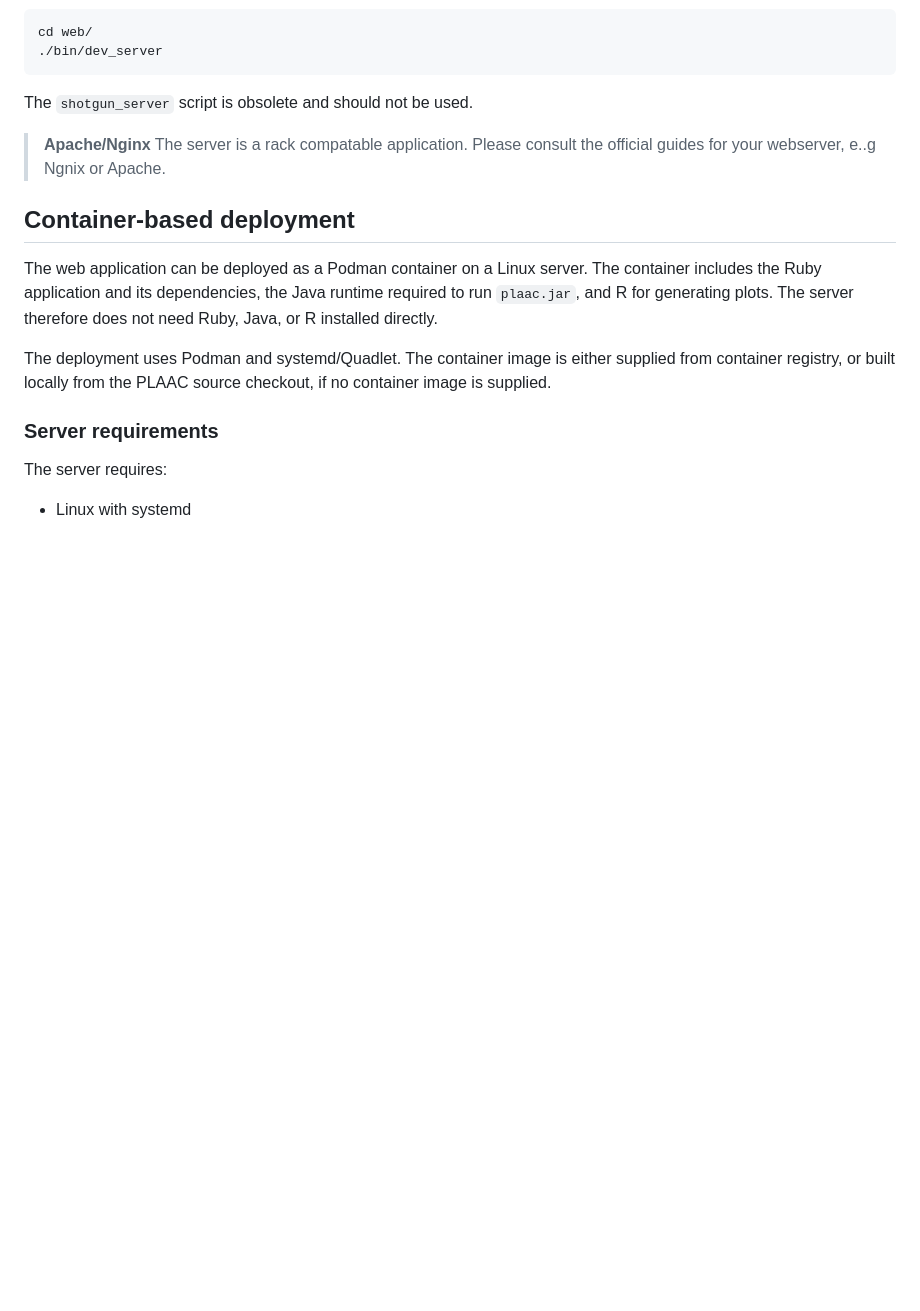
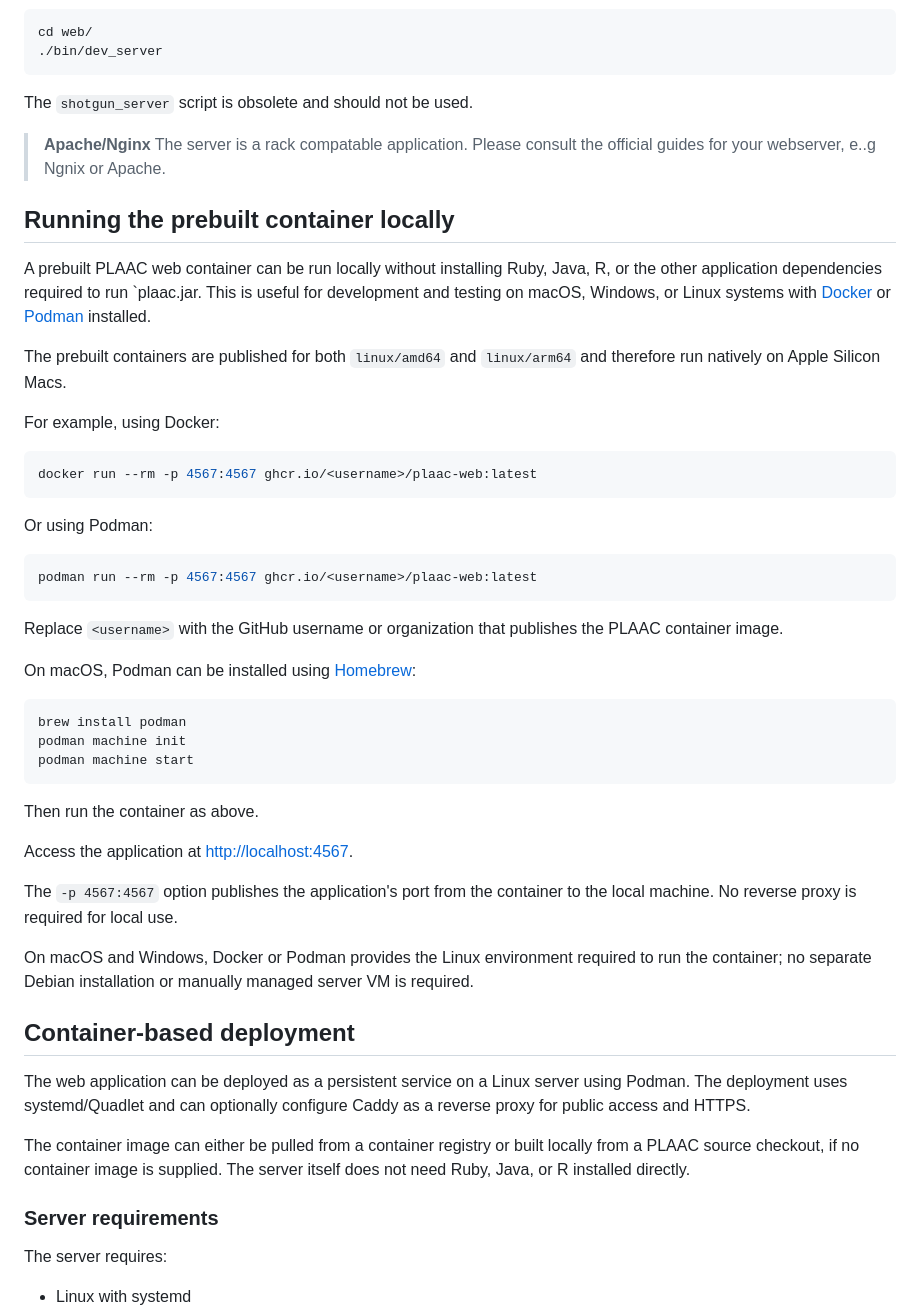
Before and after one commit to whitehead/plaac, a Markdown page: web/README.md, the part around the change. Rendered like a GitHub page; blank space fills up the shorter version.

Commit message:
add instructions for container using docker/podman on Mac and other OS

````diff
--- a/web/README.md
+++ b/web/README.md
@@ -112,17 +112,58 @@ The `shotgun_server` script is obsolete and should not be used.
 
 > **Apache/Nginx** The server is a rack compatable application. Please consult the official guides for your webserver, e..g Ngnix or Apache.
 
+## Running the prebuilt container locally
+
+A prebuilt PLAAC web container can be run locally without installing
+Ruby, Java, R, or the other application dependencies required to run
+`plaac.jar.  This is useful for development and testing on macOS,
+Windows, or Linux systems with [Docker](https://www.docker.com/) or
+[Podman](https://podman.io/) installed.
+
+The prebuilt containers are published for both `linux/amd64` and
+`linux/arm64` and therefore run natively on Apple Silicon Macs.
+
+For example, using Docker:
+
+```bash
+docker run --rm -p 4567:4567 ghcr.io/<username>/plaac-web:latest
+```
+
+Or using Podman:
+
+```bash
+podman run --rm -p 4567:4567 ghcr.io/<username>/plaac-web:latest
+```
+
+Replace `<username>` with the GitHub username or organization that publishes the PLAAC container image.
+
+On macOS, Podman can be installed using [Homebrew](https://brew.sh/):
+
+```bash
+brew install podman
+podman machine init
+podman machine start
+```
+
+Then run the container as above.
+
+Access the application at [http://localhost:4567](http://localhost:4567).
+
+The `-p 4567:4567` option publishes the application's port from the container to the local machine. No reverse proxy is required for local use.
+
+On macOS and Windows, Docker or Podman provides the Linux environment required to run the container; no separate Debian installation or manually managed server VM is required.
+
 ## Container-based deployment
 
-The web application can be deployed as a Podman container on a Linux
-server. The container includes the Ruby application and its
-dependencies, the Java runtime required to run `plaac.jar`, and R for
-generating plots. The server therefore does not need Ruby, Java, or R
-installed directly.
+The web application can be deployed as a persistent service on a
+Linux server using Podman. The deployment uses systemd/Quadlet and
+can optionally configure Caddy as a reverse proxy for public access
+and HTTPS.
 
-The deployment uses Podman and systemd/Quadlet. The container image is
-either supplied from container registry, or built locally from the
-PLAAC source checkout, if no container image is supplied.
+The container image can either be pulled from a container registry or
+built locally from a PLAAC source checkout, if no container image is
+supplied. The server itself does not need Ruby, Java, or R installed
+directly.
 
 ### Server requirements
 
````
